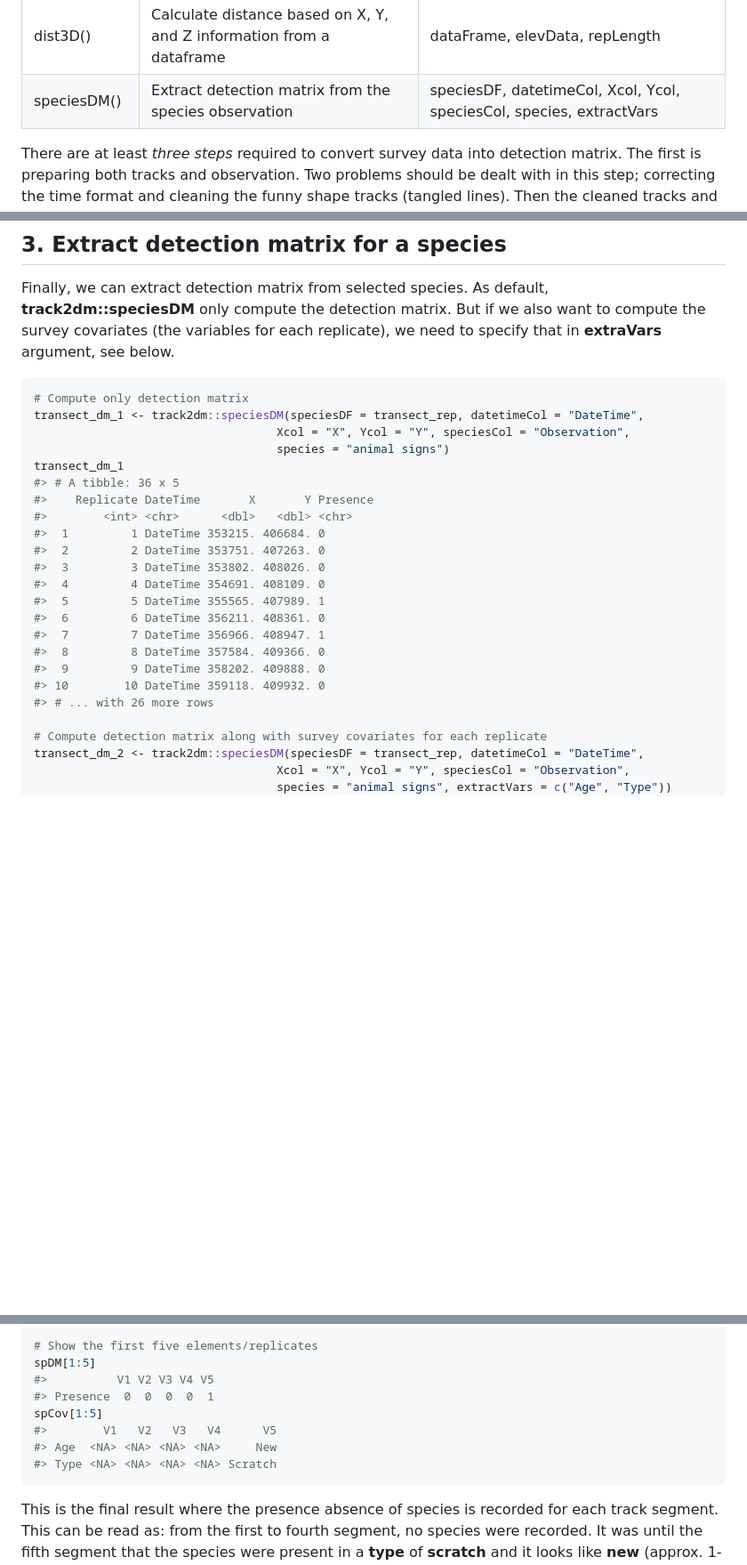
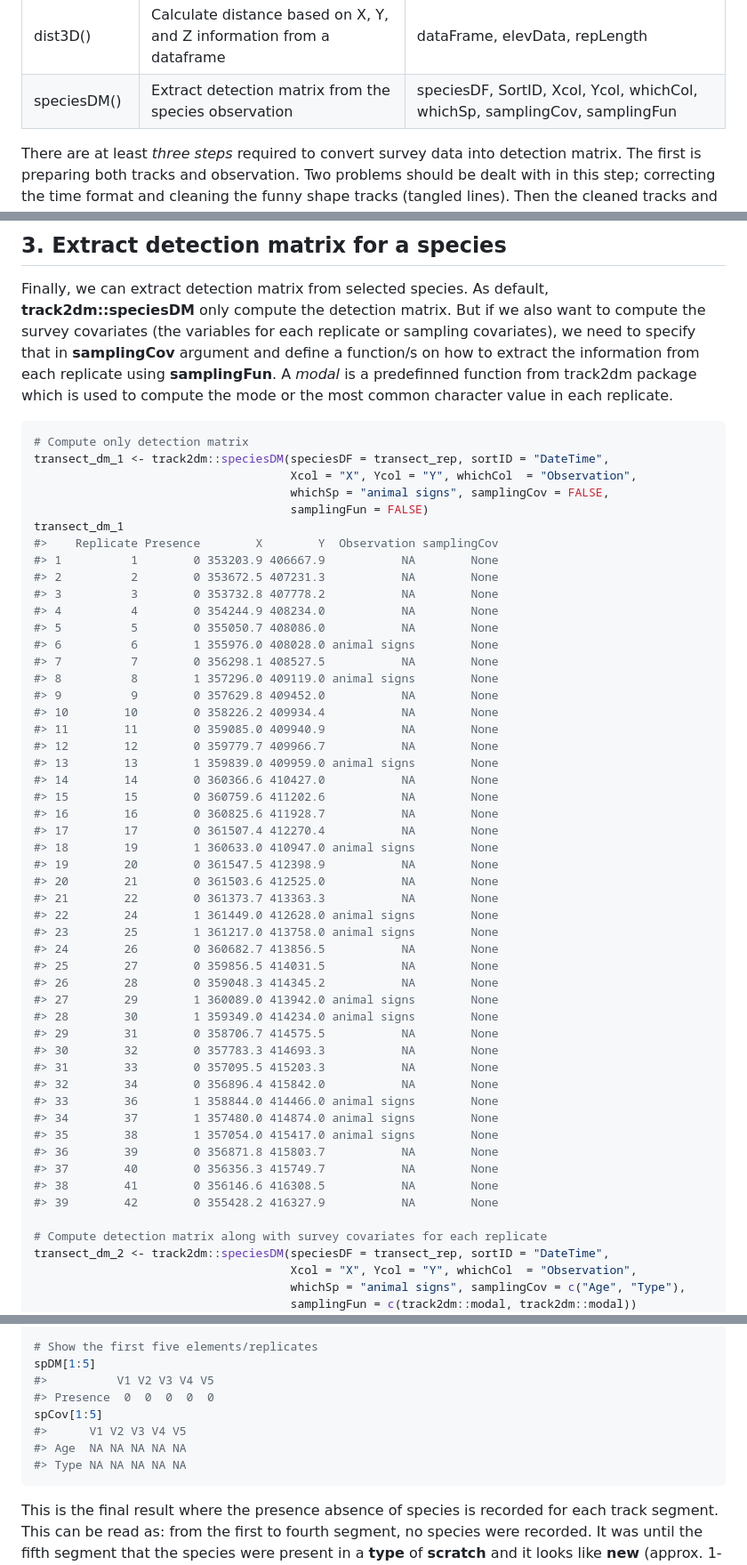
Before and after one commit to ilubis85/track2dm, a Markdown page: README.md, 3 parts joined by grey strips. Shown: that part at 89% size. Drawn GitHub-style; blank space fills up the shorter version.

Commit message:
Update readme file using updated functions

````diff
--- a/README.md
+++ b/README.md
@@ -206,7 +199,8 @@ speciesDM()
 Extract detection matrix from the species observation
 </td>
 <td style="text-align:left;">
-speciesDF, datetimeCol, Xcol, Ycol, speciesCol, species, extractVars
+speciesDF, SortID, Xcol, Ycol, whichCol, whichSp, samplingCov,
+samplingFun
 </td>
 </tr>
 </tbody>
@@ -350,32 +338,63 @@ head(transect_rep)
 Finally, we can extract detection matrix from selected species. As
 default, **track2dm::speciesDM** only compute the detection matrix. But
 if we also want to compute the survey covariates (the variables for each
-replicate), we need to specify that in **extraVars** argument, see
-below.
+replicate or sampling covariates), we need to specify that in
+**samplingCov** argument and define a function/s on how to extract the
+information from each replicate using **samplingFun**. A *modal* is a
+predefinned function from track2dm package which is used to compute the
+mode or the most common character value in each replicate.
 
 ``` r
 # Compute only detection matrix
-transect_dm_1 <- track2dm::speciesDM(speciesDF = transect_rep, datetimeCol = "DateTime",
-                                   Xcol = "X", Ycol = "Y", speciesCol = "Observation",
-                                   species = "animal signs")
+transect_dm_1 <- track2dm::speciesDM(speciesDF = transect_rep, sortID = "DateTime",
+                                     Xcol = "X", Ycol = "Y", whichCol  = "Observation",
+                                     whichSp = "animal signs", samplingCov = FALSE,
+                                     samplingFun = FALSE)
 transect_dm_1
-#> # A tibble: 36 x 5
-#>    Replicate DateTime       X       Y Presence
-#>        <int> <chr>      <dbl>   <dbl> <chr>
-#>  1         1 DateTime 353215. 406684. 0
-#>  2         2 DateTime 353751. 407263. 0
-#>  3         3 DateTime 353802. 408026. 0
-#>  4         4 DateTime 354691. 408109. 0
-#>  5         5 DateTime 355565. 407989. 1
-#>  6         6 DateTime 356211. 408361. 0
-#>  7         7 DateTime 356966. 408947. 1
-#>  8         8 DateTime 357584. 409366. 0
-#>  9         9 DateTime 358202. 409888. 0
-#> 10        10 DateTime 359118. 409932. 0
-#> # ... with 26 more rows
+#>    Replicate Presence        X        Y  Observation samplingCov
+#> 1          1        0 353203.9 406667.9           NA        None
+#> 2          2        0 353672.5 407231.3           NA        None
+#> 3          3        0 353732.8 407778.2           NA        None
+#> 4          4        0 354244.9 408234.0           NA        None
+#> 5          5        0 355050.7 408086.0           NA        None
+#> 6          6        1 355976.0 408028.0 animal signs        None
+#> 7          7        0 356298.1 408527.5           NA        None
+#> 8          8        1 357296.0 409119.0 animal signs        None
+#> 9          9        0 357629.8 409452.0           NA        None
+#> 10        10        0 358226.2 409934.4           NA        None
+#> 11        11        0 359085.0 409940.9           NA        None
+#> 12        12        0 359779.7 409966.7           NA        None
+#> 13        13        1 359839.0 409959.0 animal signs        None
+#> 14        14        0 360366.6 410427.0           NA        None
+#> 15        15        0 360759.6 411202.6           NA        None
+#> 16        16        0 360825.6 411928.7           NA        None
+#> 17        17        0 361507.4 412270.4           NA        None
+#> 18        19        1 360633.0 410947.0 animal signs        None
+#> 19        20        0 361547.5 412398.9           NA        None
+#> 20        21        0 361503.6 412525.0           NA        None
+#> 21        22        0 361373.7 413363.3           NA        None
+#> 22        24        1 361449.0 412628.0 animal signs        None
+#> 23        25        1 361217.0 413758.0 animal signs        None
+#> 24        26        0 360682.7 413856.5           NA        None
+#> 25        27        0 359856.5 414031.5           NA        None
+#> 26        28        0 359048.3 414345.2           NA        None
+#> 27        29        1 360089.0 413942.0 animal signs        None
+#> 28        30        1 359349.0 414234.0 animal signs        None
+#> 29        31        0 358706.7 414575.5           NA        None
+#> 30        32        0 357783.3 414693.3           NA        None
+#> 31        33        0 357095.5 415203.3           NA        None
+#> 32        34        0 356896.4 415842.0           NA        None
+#> 33        36        1 358844.0 414466.0 animal signs        None
+#> 34        37        1 357480.0 414874.0 animal signs        None
+#> 35        38        1 357054.0 415417.0 animal signs        None
+#> 36        39        0 356871.8 415803.7           NA        None
+#> 37        40        0 356356.3 415749.7           NA        None
+#> 38        41        0 356146.6 416308.5           NA        None
+#> 39        42        0 355428.2 416327.9           NA        None
 
 # Compute detection matrix along with survey covariates for each replicate
-transect_dm_2 <- track2dm::speciesDM(speciesDF = transect_rep, datetimeCol = "DateTime",
-                                   Xcol = "X", Ycol = "Y", speciesCol = "Observation",
-                                   species = "animal signs", extractVars = c("Age", "Type"))
+transect_dm_2 <- track2dm::speciesDM(speciesDF = transect_rep, sortID = "DateTime",
+                                     Xcol = "X", Ycol = "Y", whichCol  = "Observation",
+                                     whichSp = "animal signs", samplingCov = c("Age", "Type"),
+                                     samplingFun = c(track2dm::modal, track2dm::modal))
 transect_dm_2
@@ -412,11 +457,11 @@ spCov <- transect_dm_2 %>% dplyr::select(Age, Type) %>%
 # Show the first five elements/replicates
 spDM[1:5]
 #>          V1 V2 V3 V4 V5
-#> Presence  0  0  0  0  1
+#> Presence  0  0  0  0  0
 spCov[1:5]
-#>        V1   V2   V3   V4      V5
-#> Age  <NA> <NA> <NA> <NA>     New
-#> Type <NA> <NA> <NA> <NA> Scratch
+#>      V1 V2 V3 V4 V5
+#> Age  NA NA NA NA NA
+#> Type NA NA NA NA NA
 ```
 
 This is the final result where the presence absence of species is
````
Also changed, not shown: other parts of README.md (+66 -53 lines), man/figures/README-fig_2-1.png, 1 other file.
